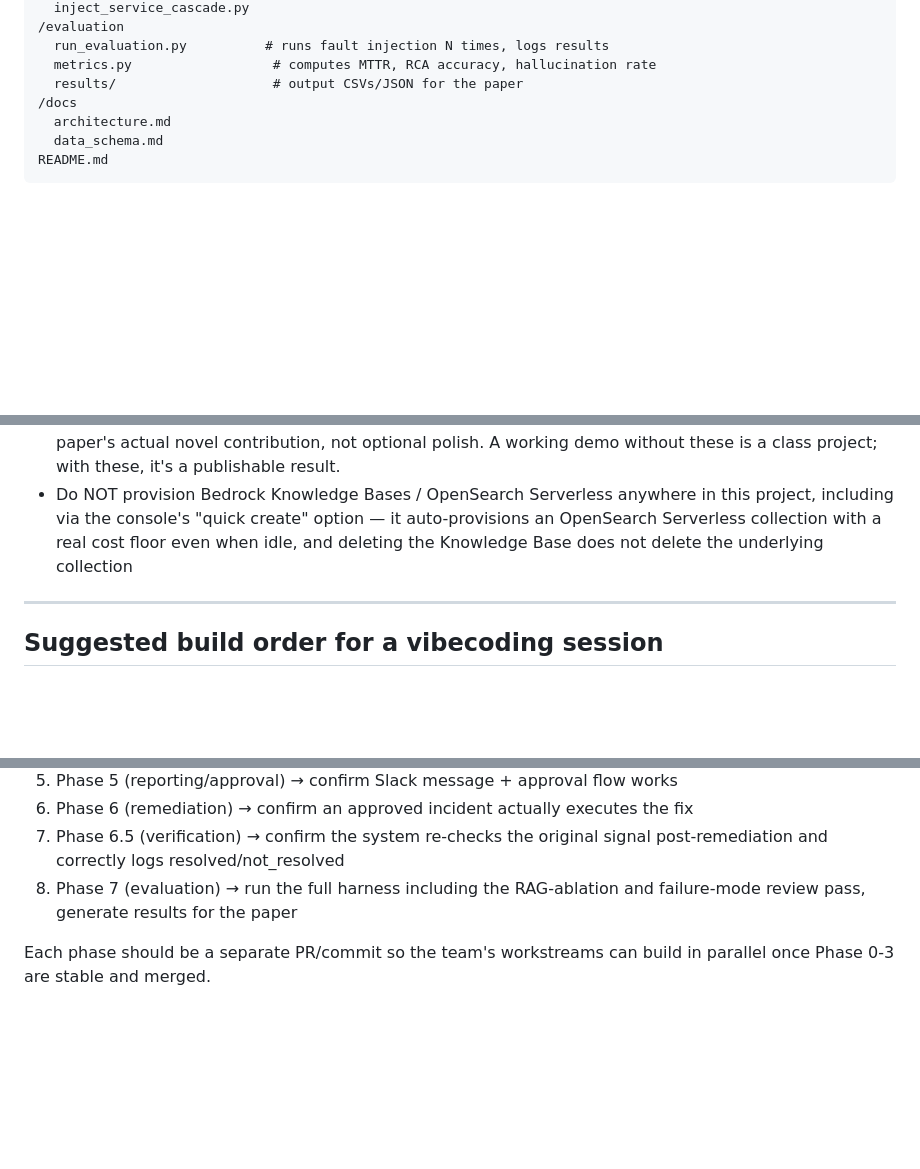
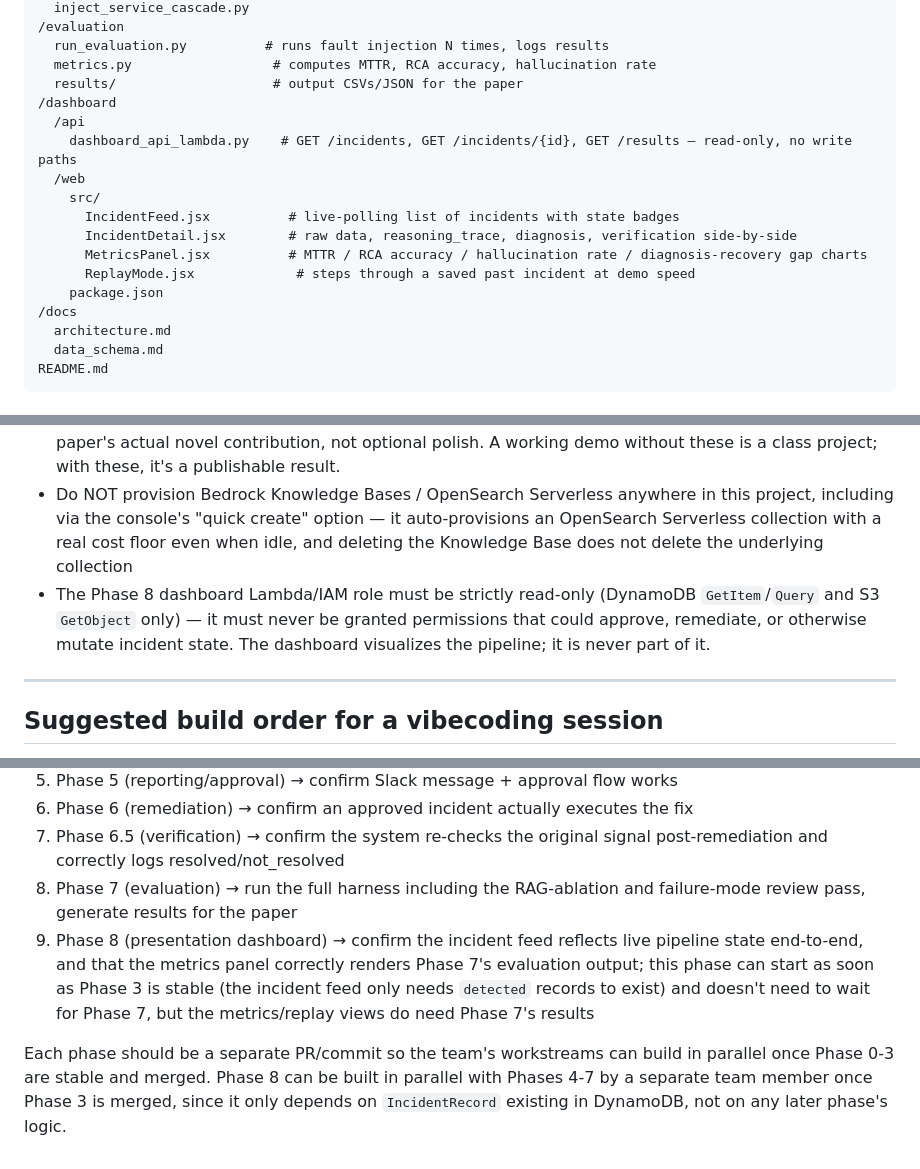
Before and after one commit to sarthakbhagia/LLM-Assisted-Cloud-Incident-Response-AWS-SBG, a Markdown page: PROJECT_SPEC.md, 3 parts joined by grey strips. GitHub-like rendering; blank space fills up the shorter version.

```diff
--- a/PROJECT_SPEC.md
+++ b/PROJECT_SPEC.md
@@ -81,6 +81,16 @@ Build the full pipeline for all three of these. Do not expand scope beyond these
   run_evaluation.py          # runs fault injection N times, logs results
   metrics.py                  # computes MTTR, RCA accuracy, hallucination rate
   results/                    # output CSVs/JSON for the paper
+/dashboard
+  /api
+    dashboard_api_lambda.py    # GET /incidents, GET /incidents/{id}, GET /results — read-only, no write paths
+  /web
+    src/
+      IncidentFeed.jsx          # live-polling list of incidents with state badges
+      IncidentDetail.jsx        # raw data, reasoning_trace, diagnosis, verification side-by-side
+      MetricsPanel.jsx          # MTTR / RCA accuracy / hallucination rate / diagnosis-recovery gap charts
+      ReplayMode.jsx             # steps through a saved past incident at demo speed
+    package.json
 /docs
   architecture.md
   data_schema.md
@@ -228,6 +260,7 @@ README.md
 - Keep prompts and runbooks in version control as plain files (`prompts.py`, `/knowledge_base/*.md`) so changes are diffable for the paper's methodology section
 - Do NOT skip the Phase 6.5 verification step or the failure-mode logging to save time — these are the paper's actual novel contribution, not optional polish. A working demo without these is a class project; with these, it's a publishable result.
 - Do NOT provision Bedrock Knowledge Bases / OpenSearch Serverless anywhere in this project, including via the console's "quick create" option — it auto-provisions an OpenSearch Serverless collection with a real cost floor even when idle, and deleting the Knowledge Base does not delete the underlying collection
+- The Phase 8 dashboard Lambda/IAM role must be strictly read-only (DynamoDB `GetItem`/`Query` and S3 `GetObject` only) — it must never be granted permissions that could approve, remediate, or otherwise mutate incident state. The dashboard visualizes the pipeline; it is never part of it.
 
 ---
 
@@ -243,5 +276,6 @@ If feeding this to an AI IDE one phase at a time, do it in this order and confir
 6. Phase 6 (remediation) → confirm an approved incident actually executes the fix
 7. Phase 6.5 (verification) → confirm the system re-checks the original signal post-remediation and correctly logs resolved/not_resolved
 8. Phase 7 (evaluation) → run the full harness including the RAG-ablation and failure-mode review pass, generate results for the paper
+9. Phase 8 (presentation dashboard) → confirm the incident feed reflects live pipeline state end-to-end, and that the metrics panel correctly renders Phase 7's evaluation output; this phase can start as soon as Phase 3 is stable (the incident feed only needs `detected` records to exist) and doesn't need to wait for Phase 7, but the metrics/replay views do need Phase 7's results
 
-Each phase should be a separate PR/commit so the team's workstreams can build in parallel once Phase 0-3 are stable and merged.
+Each phase should be a separate PR/commit so the team's workstreams can build in parallel once Phase 0-3 are stable and merged. Phase 8 can be built in parallel with Phases 4-7 by a separate team member once Phase 3 is merged, since it only depends on `IncidentRecord` existing in DynamoDB, not on any later phase's logic.
```
Also changed, not shown: other parts of PROJECT_SPEC.md (+22 -0 lines).
